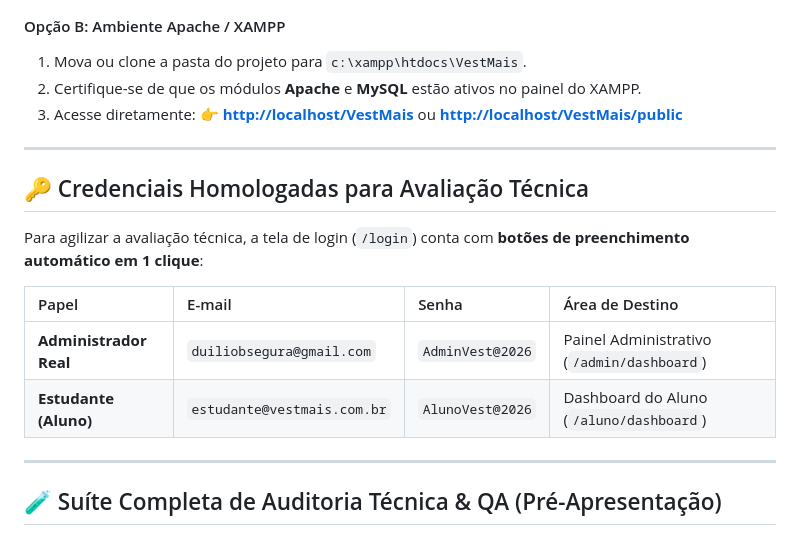
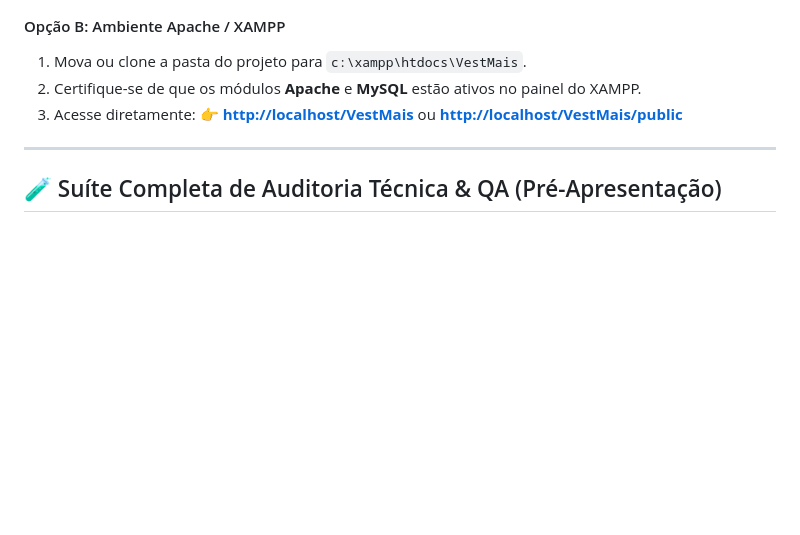
Before and after one commit to DuilioBSegura/VestMais-Project, a Markdown page: README.md, the part around the change. GitHub-like rendering; blank space fills up the shorter version.

Commit message:
Remove credentials section from README
Removed section on homologated credentials for technical evaluation from README.

```diff
--- a/README.md
+++ b/README.md
@@ -299,17 +299,6 @@ Acesse a aplicação no navegador em:
 
 ---
 
-## 🔑 Credenciais Homologadas para Avaliação Técnica
-
-Para agilizar a avaliação técnica, a tela de login (`/login`) conta com **botões de preenchimento automático em 1 clique**:
-
-| Papel | E-mail | Senha | Área de Destino |
-| :--- | :--- | :--- | :--- |
-| **Administrador Real** | `duiliobsegura@gmail.com` | `AdminVest@2026` | Painel Administrativo (`/admin/dashboard`) |
-| **Estudante (Aluno)** | `estudante@vestmais.com.br` | `AlunoVest@2026` | Dashboard do Aluno (`/aluno/dashboard`) |
-
----
-
 ## 🧪 Suíte Completa de Auditoria Técnica & QA (Pré-Apresentação)
 
 O projeto inclui duas ferramentas autônomas de verificação executáveis via PHP CLI nativo, sem exigir PHPUnit ou Composer:
```
